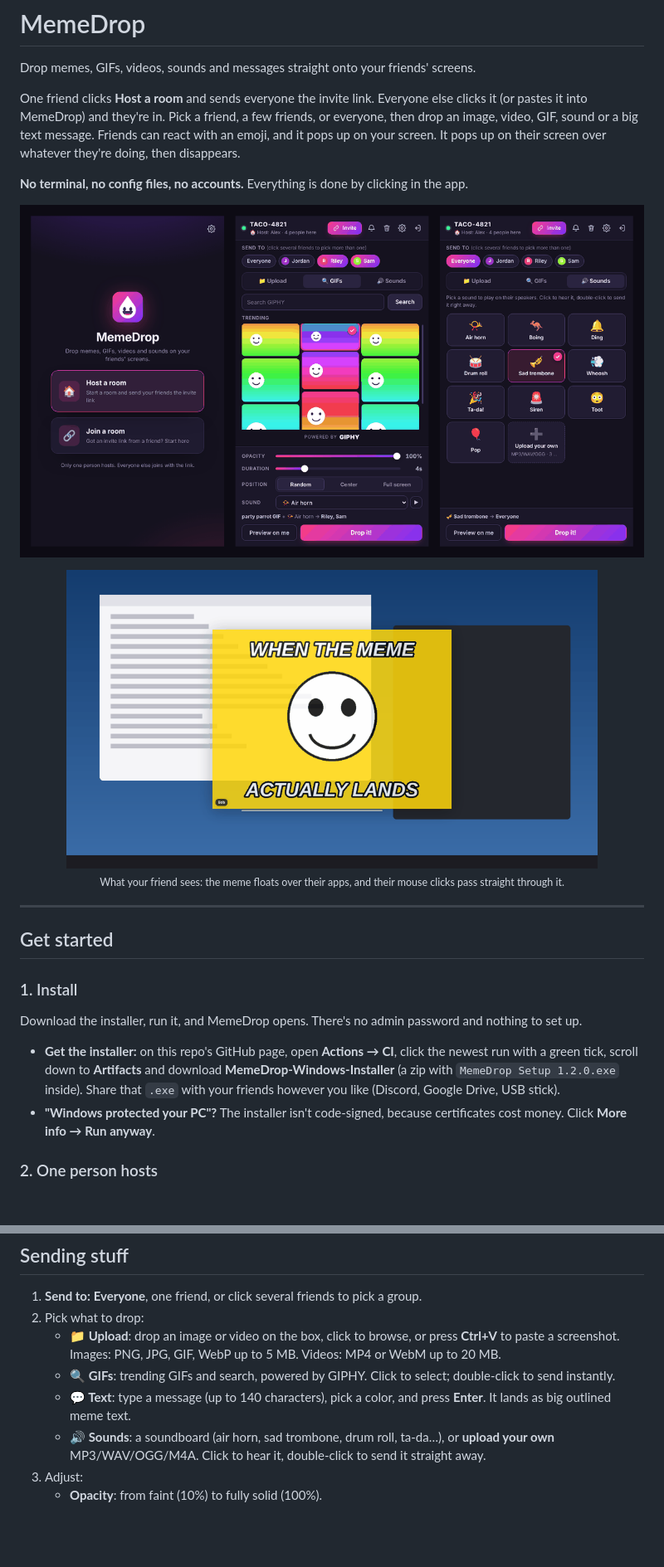
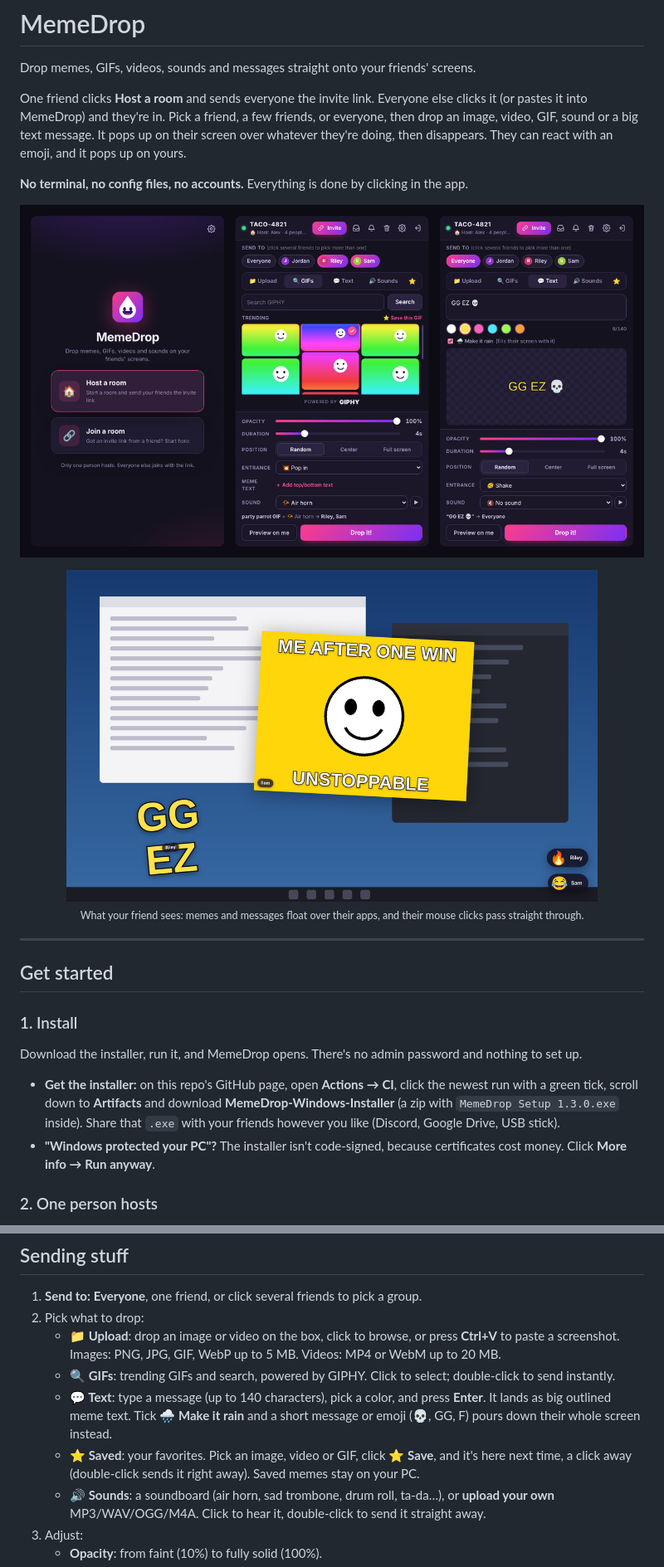
Before and after one commit to Bttzren/Memescreen, a Markdown page: README.md, 2 parts joined by grey strips. Shown at 83% size. Drawn GitHub-style; pictures changed too: docs/app.png, docs/overlay.png; blank space fills up the shorter version.

Commit message:
Version 1.3.0: README and fresh screenshots for saved memes, rain, inbox
Co-Authored-By: Claude Opus 5.5 <noreply@anthropic.com>
Claude-Session: https://claude.ai/code/session_01JmXU7uwFXHB81srdErqxdf

```diff
--- a/README.md
+++ b/README.md
@@ -2,7 +2,7 @@
 
 Drop memes, GIFs, videos, sounds and messages straight onto your friends' screens.
 
-One friend clicks **Host a room** and sends everyone the invite link. Everyone else clicks it (or pastes it into MemeDrop) and they're in. Pick a friend, a few friends, or everyone, then drop an image, video, GIF, sound or a big text message. Friends can react with an emoji, and it pops up on your screen. It pops up on their screen over whatever they're doing, then disappears.
+One friend clicks **Host a room** and sends everyone the invite link. Everyone else clicks it (or pastes it into MemeDrop) and they're in. Pick a friend, a few friends, or everyone, then drop an image, video, GIF, sound or a big text message. It pops up on their screen over whatever they're doing, then disappears. They can react with an emoji, and it pops up on yours.
 
 **No terminal, no config files, no accounts.** Everything is done by clicking in the app.
 
@@ -11,7 +11,7 @@ One friend clicks **Host a room** and sends everyone the invite link. Everyone e
 </p>
 <p align="center">
-  <img src="docs/overlay.png" alt="A meme dropped on someone's screen, floating over their apps with the sender's name in the corner" width="640">
-  <br><sub>What your friend sees: the meme floats over their apps, and their mouse clicks pass straight through it.</sub>
+  <img src="docs/overlay.png" alt="A captioned meme and a GG EZ message floating over someone's apps, with emoji reactions in the corner" width="640">
+  <br><sub>What your friend sees: memes and messages float over their apps, and their mouse clicks pass straight through.</sub>
 </p>
 
 ---
@@ -22,7 +22,7 @@ One friend clicks **Host a room** and sends everyone the invite link. Everyone e
 
 Download the installer, run it, and MemeDrop opens. There's no admin password and nothing to set up.
 
-- **Get the installer:** on this repo's GitHub page, open **Actions → CI**, click the newest run with a green tick, scroll down to **Artifacts** and download **MemeDrop-Windows-Installer** (a zip with `MemeDrop Setup 1.2.0.exe` inside). Share that `.exe` with your friends however you like (Discord, Google Drive, USB stick).
+- **Get the installer:** on this repo's GitHub page, open **Actions → CI**, click the newest run with a green tick, scroll down to **Artifacts** and download **MemeDrop-Windows-Installer** (a zip with `MemeDrop Setup 1.3.0.exe` inside). Share that `.exe` with your friends however you like (Discord, Google Drive, USB stick).
 - **"Windows protected your PC"?** The installer isn't code-signed, because certificates cost money. Click **More info → Run anyway**.
 
 ### 2. One person hosts
@@ -51,7 +51,8 @@ Anyone in the room can click **Invite** (top bar) to copy the link and bring mor
 2. Pick what to drop:
    - **📁 Upload**: drop an image or video on the box, click to browse, or press **Ctrl+V** to paste a screenshot. Images: PNG, JPG, GIF, WebP up to 5 MB. Videos: MP4 or WebM up to 20 MB.
    - **🔍 GIFs**: trending GIFs and search, powered by GIPHY. Click to select; double-click to send instantly.
-   - **💬 Text**: type a message (up to 140 characters), pick a color, and press **Enter**. It lands as big outlined meme text.
+   - **💬 Text**: type a message (up to 140 characters), pick a color, and press **Enter**. It lands as big outlined meme text. Tick **🌧️ Make it rain** and a short message or emoji (💀, GG, F) pours down their whole screen instead.
+   - **⭐ Saved**: your favorites. Pick an image, video or GIF, click **⭐ Save**, and it's here next time, a click away (double-click sends it right away). Saved memes stay on your PC.
    - **🔊 Sounds**: a soundboard (air horn, sad trombone, drum roll, ta-da…), or **upload your own** MP3/WAV/OGG/M4A. Click to hear it, double-click to send it straight away.
 3. Adjust:
    - **Opacity**: from faint (10%) to fully solid (100%).
```
Also changed, not shown: other parts of README.md (+8 -3 lines), docs/features.png (added), docs/themes.png, 4 other files.
